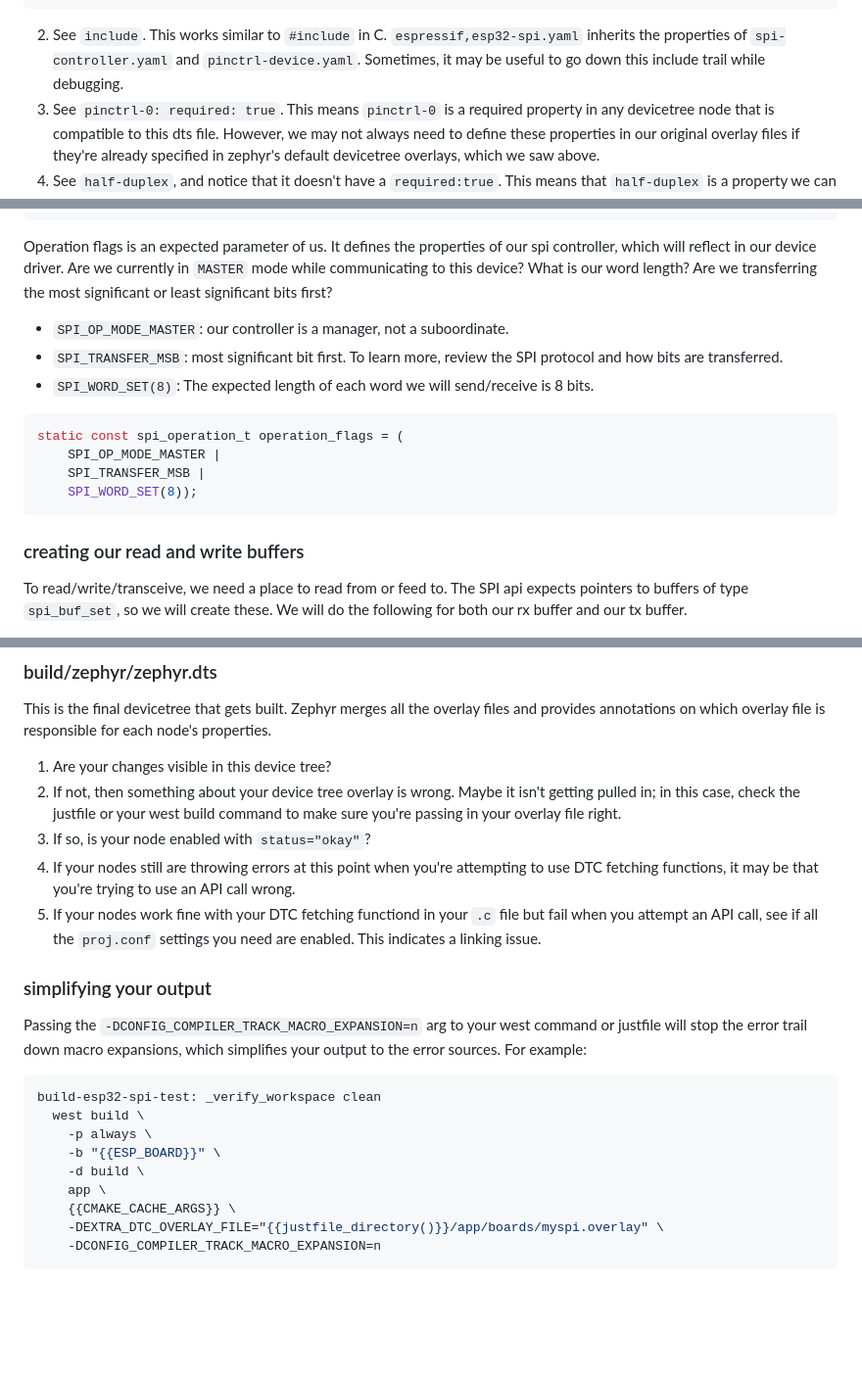
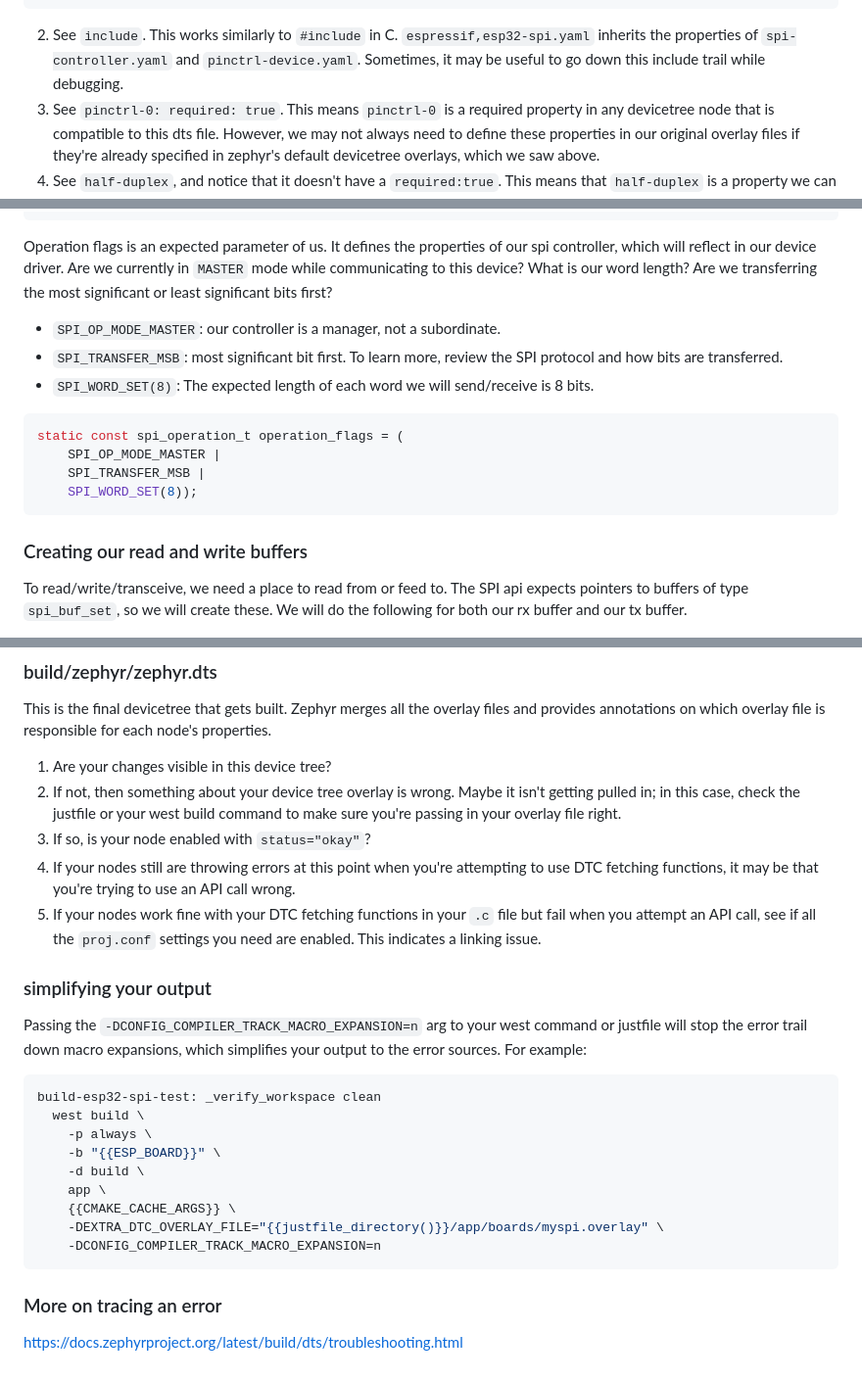
Before and after one commit to embedded-purdue/slayterHIL, a Markdown page: test_node/spi_example_app/README.MD, 3 parts joined by grey strips. Shown at 98% size. Drawn GitHub-style; blank space fills up the shorter version.

````diff
--- a/test_node/spi_example_app/README.MD
+++ b/test_node/spi_example_app/README.MD
@@ -123,7 +123,7 @@ properties:
     type: boolean
 ...
 ```
-2. See `include`. This works similar to `#include` in C. `espressif,esp32-spi.yaml` inherits the properties of `spi-controller.yaml` and `pinctrl-device.yaml`. Sometimes, it may be useful to go down this include trail while debugging.
+2. See `include`. This works similarly to `#include` in C. `espressif,esp32-spi.yaml` inherits the properties of `spi-controller.yaml` and `pinctrl-device.yaml`. Sometimes, it may be useful to go down this include trail while debugging.
 3. See `pinctrl-0: required: true`. This means `pinctrl-0` is a required property in any devicetree node that is compatible to this dts file. However, we may not always need to define these properties in our original overlay files if they're already specified in zephyr's default devicetree overlays, which we saw above.
 4. See `half-duplex`, and notice that it doesn't have a `required:true`. This means that `half-duplex` is a property we can declare, but we don't always need it.
 
@@ -219,7 +214,7 @@ static const struct spi_dt_spec spi_device = SPI_DT_SPEC_GET(
     DELAY);
 ```
 Operation flags is an expected parameter of us. It defines the properties of our spi controller, which will reflect in our device driver. Are we currently in `MASTER` mode while communicating to this device? What is our word length? Are we transferring the most significant or least significant bits first?
-- `SPI_OP_MODE_MASTER`: our controller is a manager, not a suboordinate.
+- `SPI_OP_MODE_MASTER`: our controller is a manager, not a subordinate.
 - `SPI_TRANSFER_MSB`: most significant bit first. To learn more, review the SPI protocol and how bits are transferred.
 - `SPI_WORD_SET(8)`: The expected length of each word we will send/receive is 8 bits.
 
@@ -230,7 +225,7 @@ static const spi_operation_t operation_flags = (
     SPI_WORD_SET(8));
 ```
 
-### creating our read and write buffers
+### Creating our read and write buffers
 
 To read/write/transceive, we need a place to read from or feed to. The SPI api expects pointers to buffers of type `spi_buf_set`, so we will create these. We will do the following for both our rx buffer and our tx buffer.
 - I want to read and write messages of `LEN_TRANSCEIVE`, so we will create buffers of that length. These are the buffers we will be interacting with in order to feed or read the SPI data.
@@ -289,7 +284,7 @@ This is the final devicetree that gets built. Zephyr merges all the overlay file
 2. If not, then something about your device tree overlay is wrong. Maybe it isn't getting pulled in; in this case, check the justfile or your west build command to make sure you're passing in your overlay file right.
 3. If so, is your node enabled with `status="okay"`?
 4. If your nodes still are throwing errors at this point when you're attempting to use DTC fetching functions, it may be that you're trying to use an API call wrong.
-5. If your nodes work fine with your DTC fetching functiond in your `.c` file but fail when you attempt an API call, see if all the `proj.conf` settings you need are enabled. This indicates a linking issue.
+5. If your nodes work fine with your DTC fetching functions in your `.c` file but fail when you attempt an API call, see if all the `proj.conf` settings you need are enabled. This indicates a linking issue.
 
 ### simplifying your output
 
@@ -306,3 +301,7 @@ build-esp32-spi-test: _verify_workspace clean
     -DEXTRA_DTC_OVERLAY_FILE="{{justfile_directory()}}/app/boards/myspi.overlay" \
     -DCONFIG_COMPILER_TRACK_MACRO_EXPANSION=n
 ```
+
+### More on tracing an error
+
+https://docs.zephyrproject.org/latest/build/dts/troubleshooting.html
````
Also changed, not shown: other parts of test_node/spi_example_app/README.MD (+18 -23 lines).
